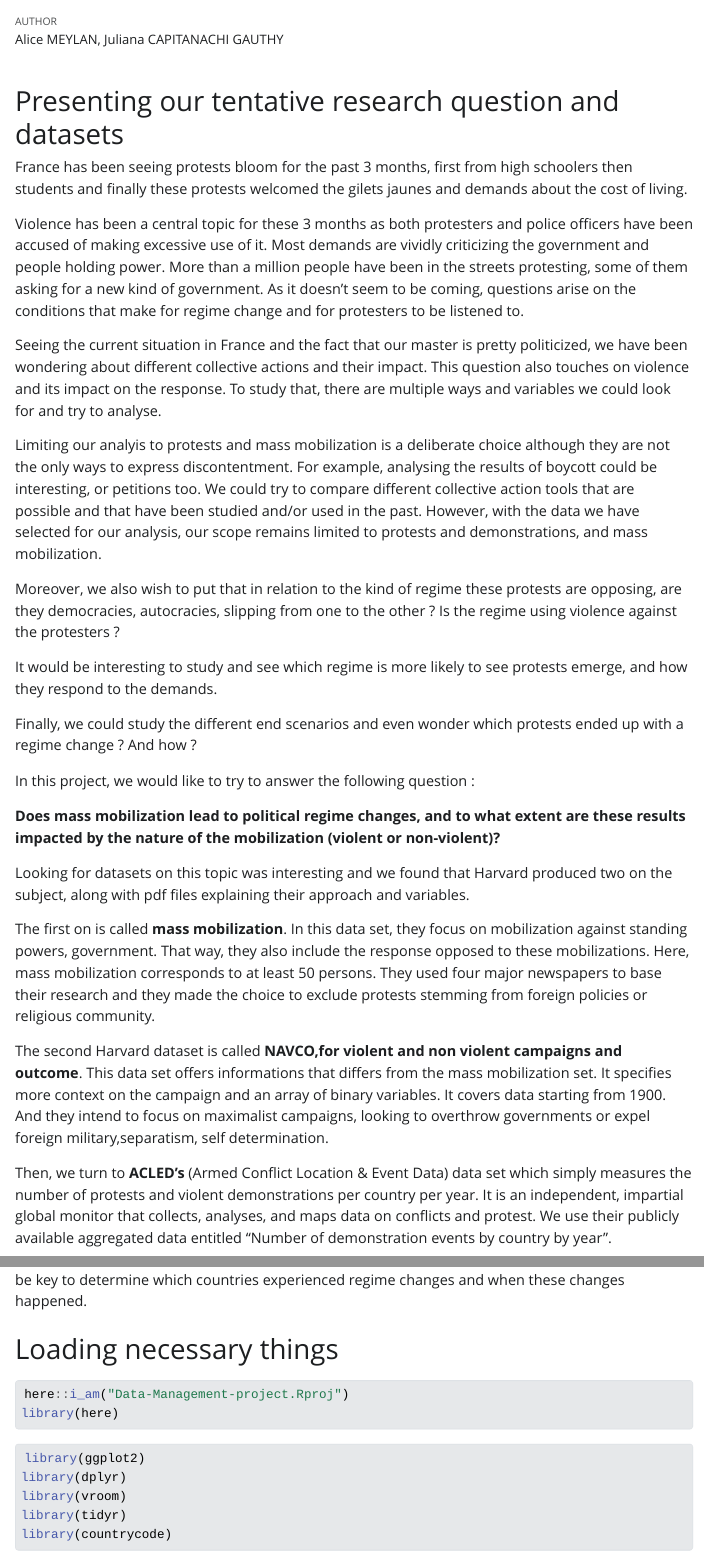
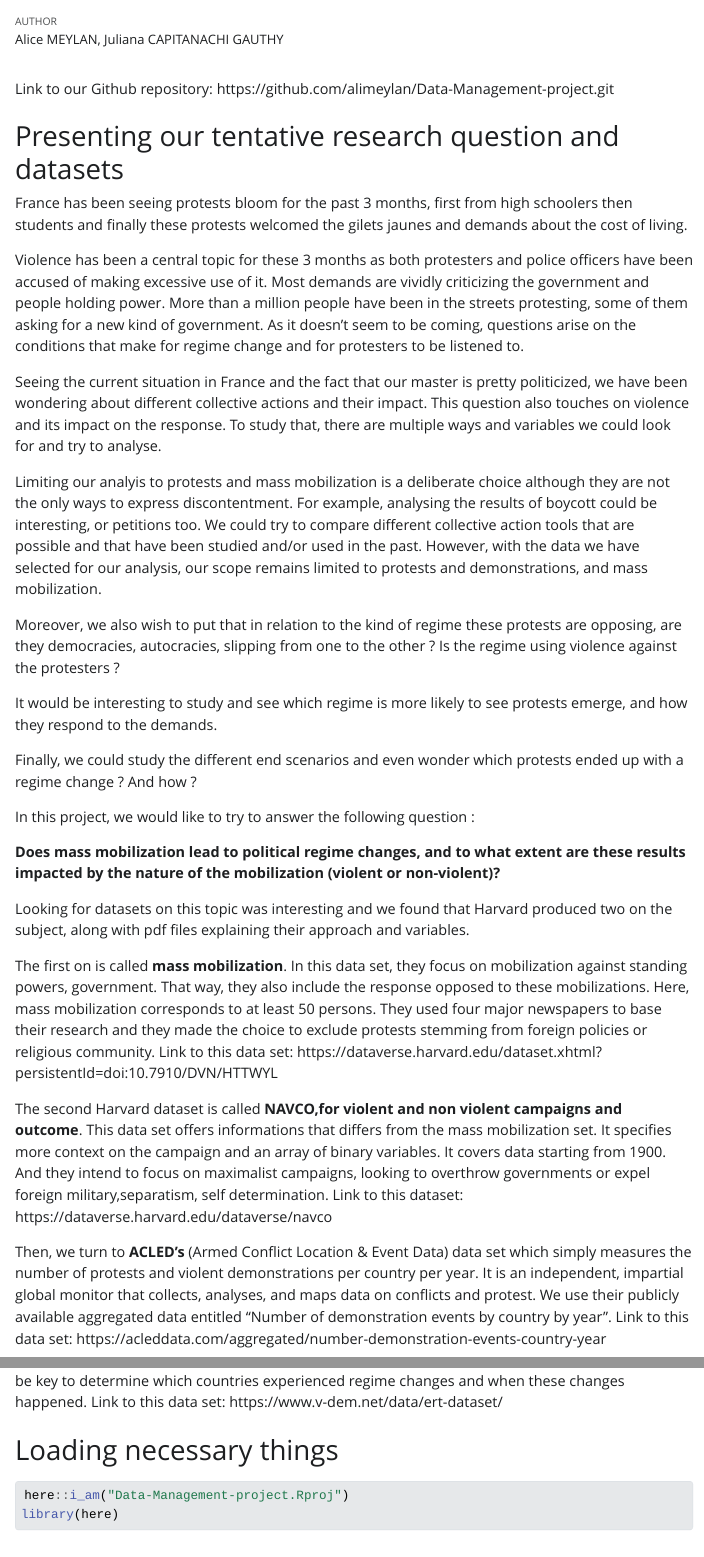
Before and after one commit to alimeylan/Data-Management-project, a Quarto document (mobilization project.qmd): the page in a window 1100 px wide, from 60 px down, and a second part further down, joined at a grey line. The pictures show the output file mobilization project.html that the author committed with the source, opened offline; Quarto's library style sheets are replaced by a plain one without menus; long lines of code are wrapped.

Commit message:
Adding links and final final rendering.

```diff
--- a/mobilization project.qmd
+++ b/mobilization project.qmd
@@ -3,6 +3,8 @@ title: "Mobilization and Regime change"
 author: "Alice MEYLAN, Juliana CAPITANACHI GAUTHY"
 format:  html
 ---
+
+Link to our Github repository: https://github.com/alimeylan/Data-Management-project.git
 
 # Presenting our tentative research question and datasets
 
@@ -29,13 +31,13 @@ In this project, we would like to try to answer the following question :
 Looking for datasets on this topic was interesting and we found that Harvard produced two on the subject, along with pdf files explaining their approach and variables.
 
 The first on is called **mass mobilization**. In this data set, they focus on mobilization against standing powers, government. That way, they also include the response opposed to these mobilizations.
-Here, mass mobilization corresponds to at least 50 persons. They used four major newspapers to base their research and they made the choice to exclude protests stemming from foreign policies or religious community.
+Here, mass mobilization corresponds to at least 50 persons. They used four major newspapers to base their research and they made the choice to exclude protests stemming from foreign policies or religious community. Link to this data set: https://dataverse.harvard.edu/dataset.xhtml?persistentId=doi:10.7910/DVN/HTTWYL
 
-The second Harvard dataset is called **NAVCO,for violent and non violent campaigns and outcome**. This data set offers informations that differs from the mass mobilization set. It specifies more context on the campaign and an array of binary variables. It covers data starting from 1900. And they intend to focus on maximalist campaigns, looking to overthrow governments or expel foreign military,separatism, self determination.
+The second Harvard dataset is called **NAVCO,for violent and non violent campaigns and outcome**. This data set offers informations that differs from the mass mobilization set. It specifies more context on the campaign and an array of binary variables. It covers data starting from 1900. And they intend to focus on maximalist campaigns, looking to overthrow governments or expel foreign military,separatism, self determination. Link to this dataset: https://dataverse.harvard.edu/dataverse/navco
 
-Then, we turn to **ACLED's** (Armed Conflict Location & Event Data) data set which simply measures the number of protests and violent demonstrations per country per year. It is an independent, impartial global monitor that collects, analyses, and maps data on conflicts and protest. We use their publicly available aggregated data entitled "Number of demonstration events by country by year".
+Then, we turn to **ACLED's** (Armed Conflict Location & Event Data) data set which simply measures the number of protests and violent demonstrations per country per year. It is an independent, impartial global monitor that collects, analyses, and maps data on conflicts and protest. We use their publicly available aggregated data entitled "Number of demonstration events by country by year". Link to this data set: https://acleddata.com/aggregated/number-demonstration-events-country-year
 
-Finally, we have the **Episode of regime transformation** (ERT) data set. This data set identifies episodes of democratization and autocratization in V-Dem data sets. Data ranges from 1990 to 2025, including more than 680 episodes of regime transformations.The data contained in this data set will be key to determine which countries experienced regime changes and when these changes happened.
+Finally, we have the **Episode of regime transformation** (ERT) data set. This data set identifies episodes of democratization and autocratization in V-Dem data sets. Data ranges from 1990 to 2025, including more than 680 episodes of regime transformations.The data contained in this data set will be key to determine which countries experienced regime changes and when these changes happened. Link to this data set: https://www.v-dem.net/data/ert-dataset/
 
 
 
```
Also changed, not shown: mobilization project.html.
